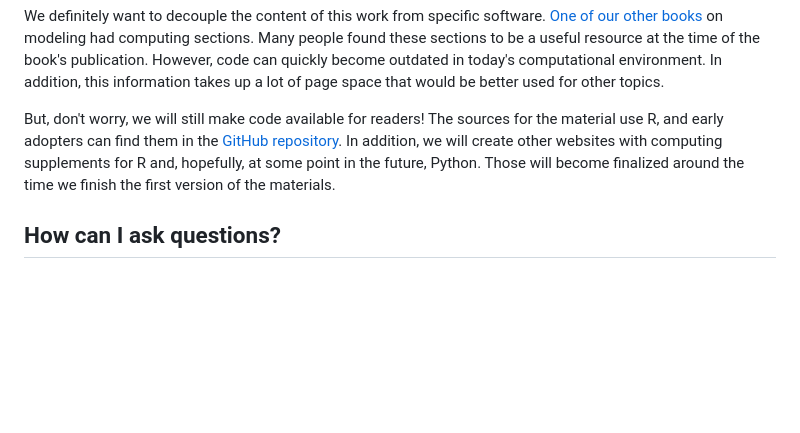
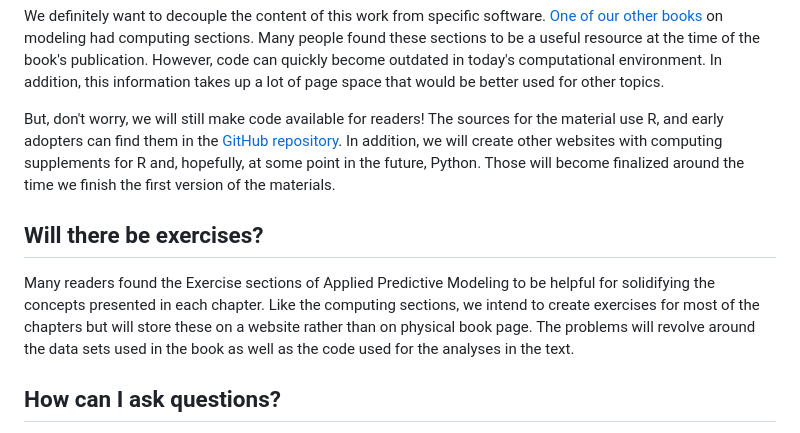
Before and after one commit to aml4td/website, a Markdown page: README.md, the part around the change. Rendered like a GitHub page; blank space fills up the shorter version.

Commit message:
Added Will there be exercises section

```diff
--- a/README.md
+++ b/README.md
@@ -41,6 +41,10 @@ We definitely want to decouple the content of this work from specific software.
 
 But, don't worry, we will still make code available for readers!  The sources for the material use R, and early adopters can find them in the [GitHub repository](https://github.com/aml4td/website).   In addition, we will create other websites with computing supplements for R and, hopefully, at some point in the future, Python. Those will become finalized around the time we finish the first version of the materials.
 
+## Will there be exercises?
+
+Many readers found the Exercise sections of Applied Predictive Modeling to be helpful for solidifying the concepts presented in each chapter.  Like the computing sections, we intend to create exercises for most of the chapters but will store these on a website rather than on physical book page.  The problems will revolve around the data sets used in the book as well as the code used for the analyses in the text.
+
 ## How can I ask questions?
 
 If you have questions about the content, it is probably best to ask on a public forum, like [cross-validated](https://stats.stackexchange.com/). You'll most likely get a faster answer there if you take the time to ask the questions in the best way possible.
```
